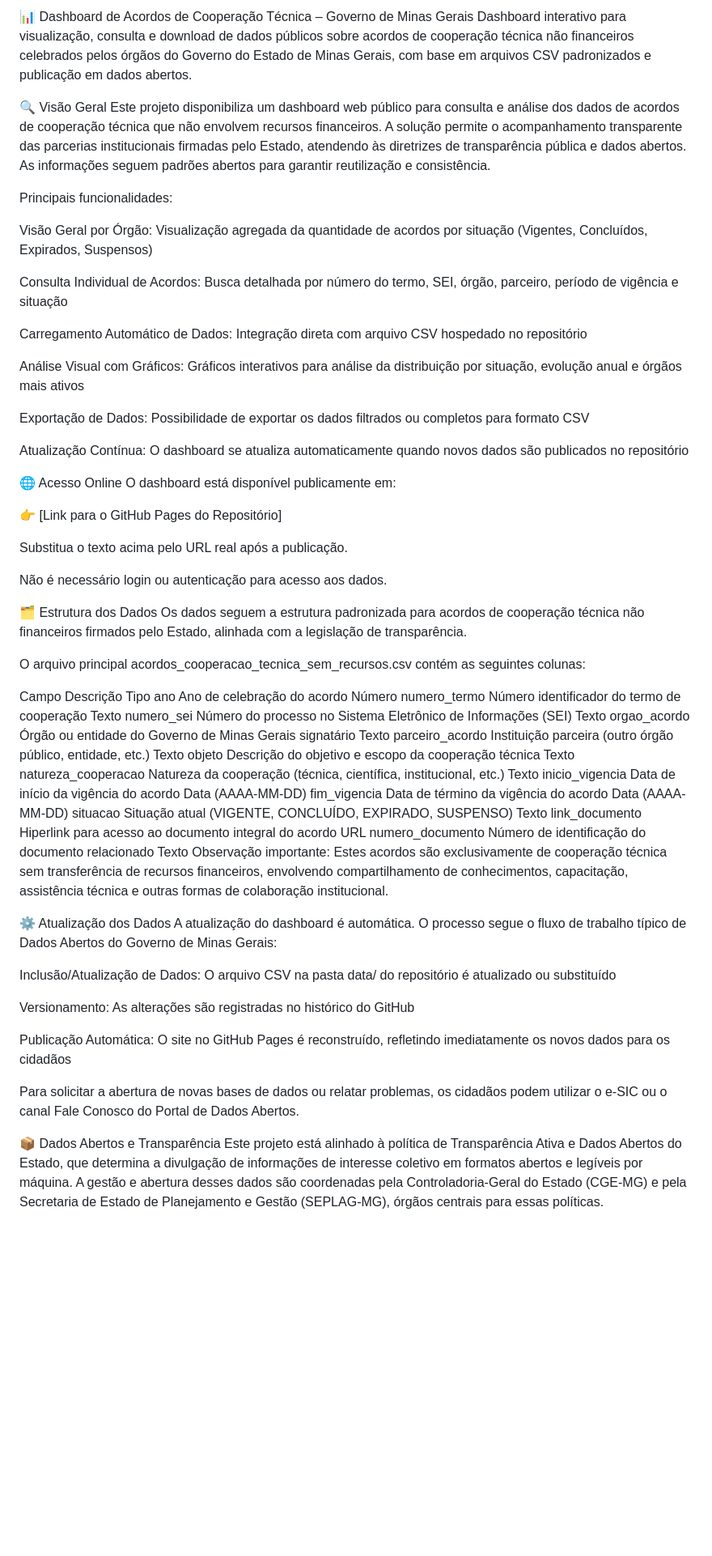
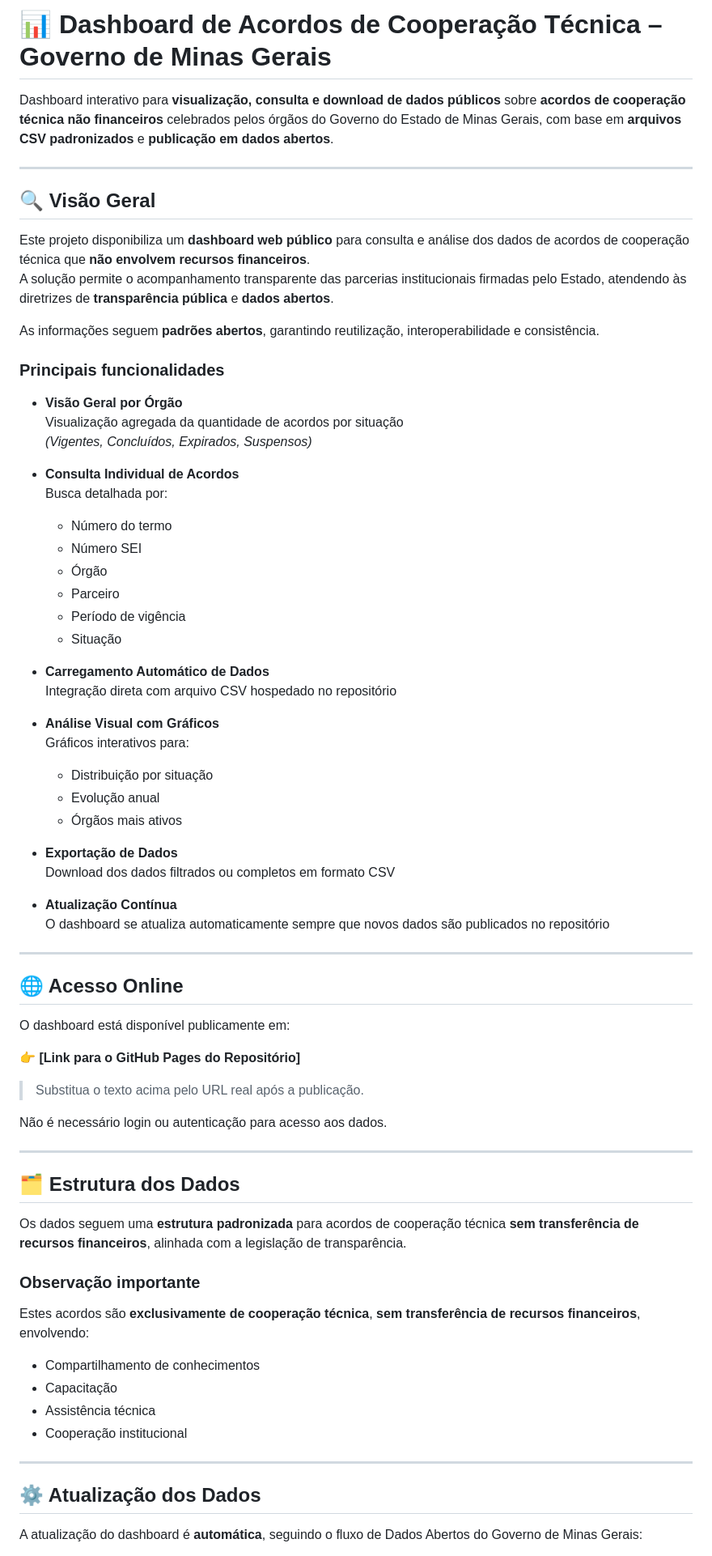
Before and after one commit to transparencia-mg/acordos_cooperacao_tecnica, a Markdown page: read.md, the part around one of its changes. Shown at 81% size. Drawn GitHub-style; blank space fills up the shorter version.

```diff
--- a/read.md
+++ b/read.md
@@ -1,63 +1,76 @@
-📊 Dashboard de Acordos de Cooperação Técnica – Governo de Minas Gerais
-Dashboard interativo para visualização, consulta e download de dados públicos sobre acordos de cooperação técnica não financeiros celebrados pelos órgãos do Governo do Estado de Minas Gerais, com base em arquivos CSV padronizados e publicação em dados abertos.
+# 📊 Dashboard de Acordos de Cooperação Técnica – Governo de Minas Gerais
 
-🔍 Visão Geral
-Este projeto disponibiliza um dashboard web público para consulta e análise dos dados de acordos de cooperação técnica que não envolvem recursos financeiros. A solução permite o acompanhamento transparente das parcerias institucionais firmadas pelo Estado, atendendo às diretrizes de transparência pública e dados abertos. As informações seguem padrões abertos para garantir reutilização e consistência.
+Dashboard interativo para **visualização, consulta e download de dados públicos** sobre **acordos de cooperação técnica não financeiros** celebrados pelos órgãos do Governo do Estado de Minas Gerais, com base em **arquivos CSV padronizados** e **publicação em dados abertos**.
 
-Principais funcionalidades:
+---
 
-Visão Geral por Órgão: Visualização agregada da quantidade de acordos por situação (Vigentes, Concluídos, Expirados, Suspensos)
+## 🔍 Visão Geral
 
-Consulta Individual de Acordos: Busca detalhada por número do termo, SEI, órgão, parceiro, período de vigência e situação
+Este projeto disponibiliza um **dashboard web público** para consulta e análise dos dados de acordos de cooperação técnica que **não envolvem recursos financeiros**.
+A solução permite o acompanhamento transparente das parcerias institucionais firmadas pelo Estado, atendendo às diretrizes de **transparência pública** e **dados abertos**.
 
-Carregamento Automático de Dados: Integração direta com arquivo CSV hospedado no repositório
+As informações seguem **padrões abertos**, garantindo reutilização, interoperabilidade e consistência.
 
-Análise Visual com Gráficos: Gráficos interativos para análise da distribuição por situação, evolução anual e órgãos mais ativos
+### Principais funcionalidades
 
-Exportação de Dados: Possibilidade de exportar os dados filtrados ou completos para formato CSV
+- **Visão Geral por Órgão**
+  Visualização agregada da quantidade de acordos por situação
+  *(Vigentes, Concluídos, Expirados, Suspensos)*
 
-Atualização Contínua: O dashboard se atualiza automaticamente quando novos dados são publicados no repositório
+- **Consulta Individual de Acordos**
+  Busca detalhada por:
+  - Número do termo
+  - Número SEI
+  - Órgão
+  - Parceiro
+  - Período de vigência
+  - Situação
 
-🌐 Acesso Online
+- **Carregamento Automático de Dados**
+  Integração direta com arquivo CSV hospedado no repositório
+
+- **Análise Visual com Gráficos**
+  Gráficos interativos para:
+  - Distribuição por situação
+  - Evolução anual
+  - Órgãos mais ativos
+
+- **Exportação de Dados**
+  Download dos dados filtrados ou completos em formato CSV
+
+- **Atualização Contínua**
+  O dashboard se atualiza automaticamente sempre que novos dados são publicados no repositório
+
+---
+
+## 🌐 Acesso Online
+
 O dashboard está disponível publicamente em:
 
-👉 [Link para o GitHub Pages do Repositório]
+👉 **[Link para o GitHub Pages do Repositório]**
 
-Substitua o texto acima pelo URL real após a publicação.
+> Substitua o texto acima pelo URL real após a publicação.
 
 Não é necessário login ou autenticação para acesso aos dados.
 
-🗂️ Estrutura dos Dados
-Os dados seguem a estrutura padronizada para acordos de cooperação técnica não financeiros firmados pelo Estado, alinhada com a legislação de transparência.
+---
 
-O arquivo principal acordos_cooperacao_tecnica_sem_recursos.csv contém as seguintes colunas:
+## 🗂️ Estrutura dos Dados
 
-Campo	Descrição	Tipo
-ano	Ano de celebração do acordo	Número
-numero_termo	Número identificador do termo de cooperação	Texto
-numero_sei	Número do processo no Sistema Eletrônico de Informações (SEI)	Texto
-orgao_acordo	Órgão ou entidade do Governo de Minas Gerais signatário	Texto
-parceiro_acordo	Instituição parceira (outro órgão público, entidade, etc.)	Texto
-objeto	Descrição do objetivo e escopo da cooperação técnica	Texto
-natureza_cooperacao	Natureza da cooperação (técnica, científica, institucional, etc.)	Texto
-inicio_vigencia	Data de início da vigência do acordo	Data (AAAA-MM-DD)
-fim_vigencia	Data de término da vigência do acordo	Data (AAAA-MM-DD)
-situacao	Situação atual (VIGENTE, CONCLUÍDO, EXPIRADO, SUSPENSO)	Texto
-link_documento	Hiperlink para acesso ao documento integral do acordo	URL
-numero_documento	Número de identificação do documento relacionado	Texto
-Observação importante: Estes acordos são exclusivamente de cooperação técnica sem transferência de recursos financeiros, envolvendo compartilhamento de conhecimentos, capacitação, assistência técnica e outras formas de colaboração institucional.
+Os dados seguem uma **estrutura padronizada** para acordos de cooperação técnica **sem transferência de recursos financeiros**, alinhada com a legislação de transparência.
 
-⚙️ Atualização dos Dados
-A atualização do dashboard é automática. O processo segue o fluxo de trabalho típico de Dados Abertos do Governo de Minas Gerais:
+### Observação importante
 
-Inclusão/Atualização de Dados: O arquivo CSV na pasta data/ do repositório é atualizado ou substituído
+Estes acordos são **exclusivamente de cooperação técnica**, **sem transferência de recursos financeiros**, envolvendo:
 
-Versionamento: As alterações são registradas no histórico do GitHub
+- Compartilhamento de conhecimentos
+- Capacitação
+- Assistência técnica
+- Cooperação institucional
 
-Publicação Automática: O site no GitHub Pages é reconstruído, refletindo imediatamente os novos dados para os cidadãos
+---
 
-Para solicitar a abertura de novas bases de dados ou relatar problemas, os cidadãos podem utilizar o e-SIC ou o canal Fale Conosco do Portal de Dados Abertos.
+## ⚙️ Atualização dos Dados
 
-📦 Dados Abertos e Transparência
-Este projeto está alinhado à política de Transparência Ativa e Dados Abertos do Estado, que determina a divulgação de informações de interesse coletivo em formatos abertos e legíveis por máquina. A gestão e abertura desses dados são coordenadas pela Controladoria-Geral do Estado (CGE-MG) e pela Secretaria de Estado de Planejamento e Gestão (SEPLAG-MG), órgãos centrais para essas políticas.
+A atualização do dashboard é **automática**, seguindo o fluxo de Dados Abertos do Governo de Minas Gerais:
 
```
Also changed, not shown: other parts of read.md (+56 -12 lines).
